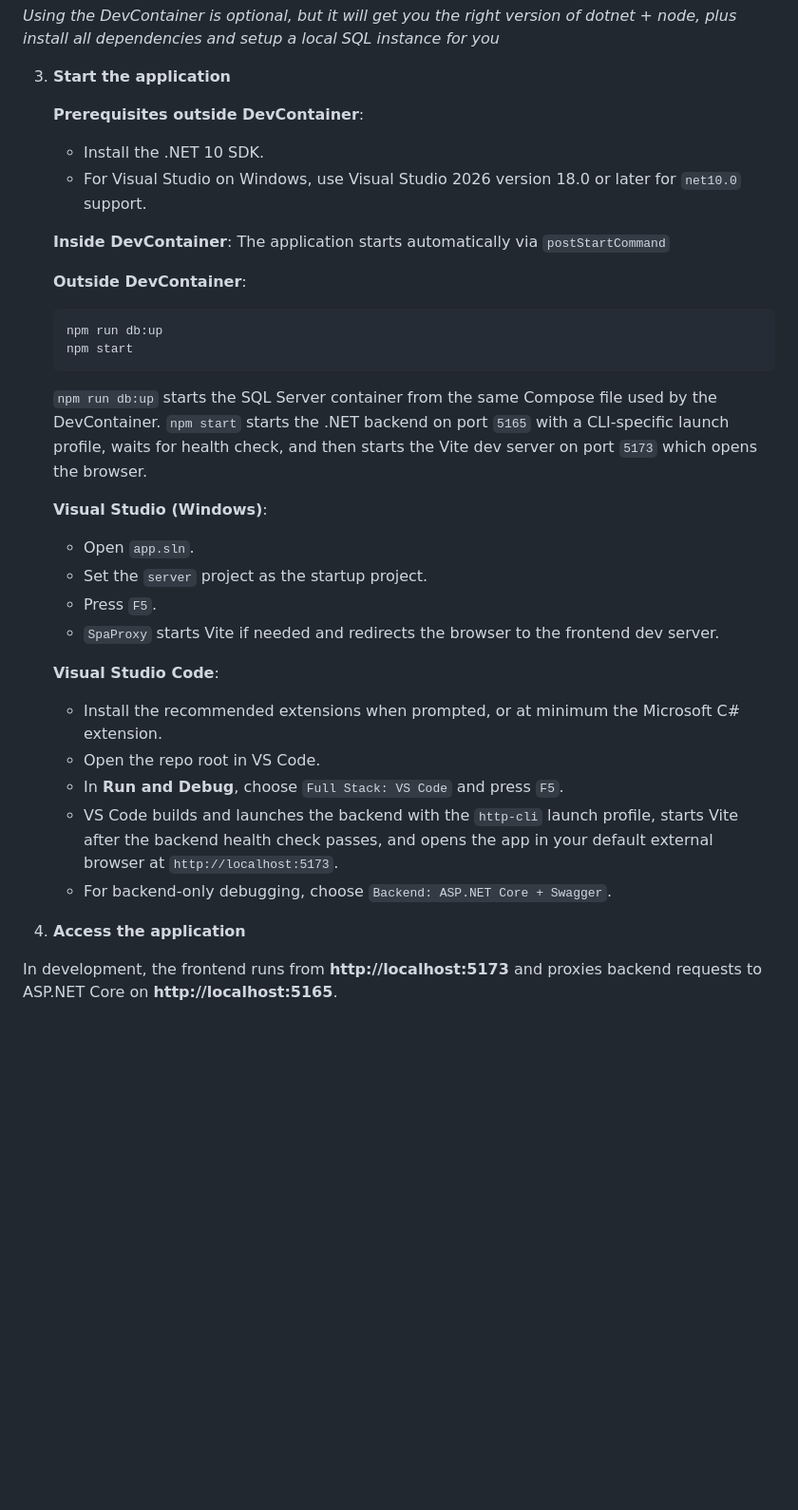
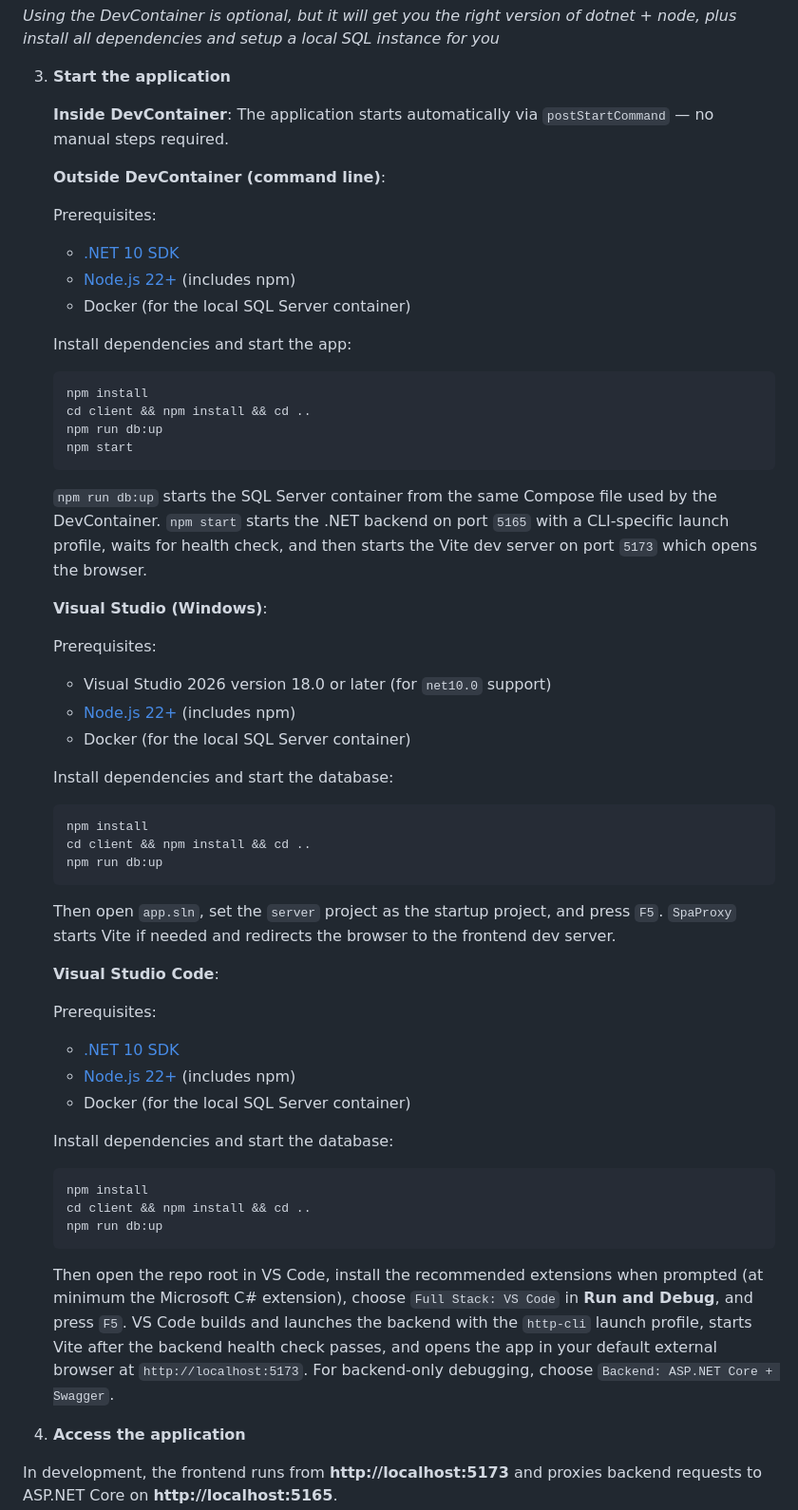
Before and after one commit to ucdavis/web-app-template, a Markdown page: README.md, the part around the change. Shown at 95% size. Drawn GitHub-style; blank space fills up the shorter version.

Commit message:
Improve prerequisite details in readme
Co-authored-by: Copilot <copilot@github.com>

````diff
--- a/README.md
+++ b/README.md
@@ -29,14 +29,19 @@ _Using the DevContainer is optional, but it will get you the right version of do
 
 3. **Start the application**
 
-   **Prerequisites outside DevContainer**:
-   - Install the .NET 10 SDK.
-   - For Visual Studio on Windows, use Visual Studio 2026 version 18.0 or later for `net10.0` support.
+   **Inside DevContainer**: The application starts automatically via `postStartCommand` — no manual steps required.
 
-   **Inside DevContainer**: The application starts automatically via `postStartCommand`
+   **Outside DevContainer (command line)**:
 
-   **Outside DevContainer**:
+   Prerequisites:
+   - [.NET 10 SDK](https://dotnet.microsoft.com/download)
+   - [Node.js 22+](https://nodejs.org/) (includes npm)
+   - Docker (for the local SQL Server container)
+
+   Install dependencies and start the app:
    ```bash
+   npm install
+   cd client && npm install && cd ..
    npm run db:up
    npm start
    ```
@@ -44,17 +49,36 @@ _Using the DevContainer is optional, but it will get you the right version of do
    `npm run db:up` starts the SQL Server container from the same Compose file used by the DevContainer. `npm start` starts the .NET backend on port `5165` with a CLI-specific launch profile, waits for health check, and then starts the Vite dev server on port `5173` which opens the browser.
 
    **Visual Studio (Windows)**:
-   - Open `app.sln`.
-   - Set the `server` project as the startup project.
-   - Press `F5`.
-   - `SpaProxy` starts Vite if needed and redirects the browser to the frontend dev server.
+
+   Prerequisites:
+   - Visual Studio 2026 version 18.0 or later (for `net10.0` support)
+   - [Node.js 22+](https://nodejs.org/) (includes npm)
+   - Docker (for the local SQL Server container)
+
+   Install dependencies and start the database:
+   ```bash
+   npm install
+   cd client && npm install && cd ..
+   npm run db:up
+   ```
+
+   Then open `app.sln`, set the `server` project as the startup project, and press `F5`. `SpaProxy` starts Vite if needed and redirects the browser to the frontend dev server.
 
    **Visual Studio Code**:
-   - Install the recommended extensions when prompted, or at minimum the Microsoft C# extension.
-   - Open the repo root in VS Code.
-   - In **Run and Debug**, choose `Full Stack: VS Code` and press `F5`.
-   - VS Code builds and launches the backend with the `http-cli` launch profile, starts Vite after the backend health check passes, and opens the app in your default external browser at `http://localhost:5173`.
-   - For backend-only debugging, choose `Backend: ASP.NET Core + Swagger`.
+
+   Prerequisites:
+   - [.NET 10 SDK](https://dotnet.microsoft.com/download)
+   - [Node.js 22+](https://nodejs.org/) (includes npm)
+   - Docker (for the local SQL Server container)
+
+   Install dependencies and start the database:
+   ```bash
+   npm install
+   cd client && npm install && cd ..
+   npm run db:up
+   ```
+
+   Then open the repo root in VS Code, install the recommended extensions when prompted (at minimum the Microsoft C# extension), choose `Full Stack: VS Code` in **Run and Debug**, and press `F5`. VS Code builds and launches the backend with the `http-cli` launch profile, starts Vite after the backend health check passes, and opens the app in your default external browser at `http://localhost:5173`. For backend-only debugging, choose `Backend: ASP.NET Core + Swagger`.
 
 4. **Access the application**
 
````
